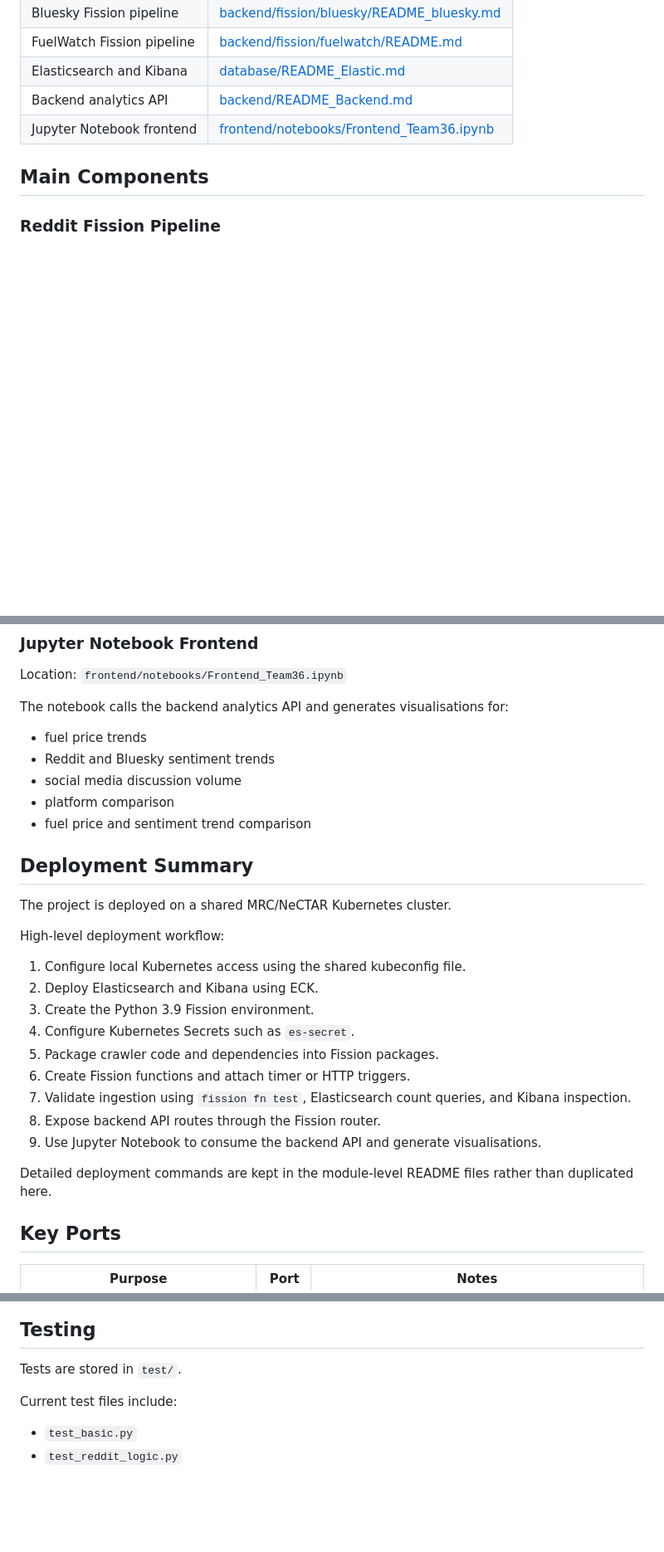
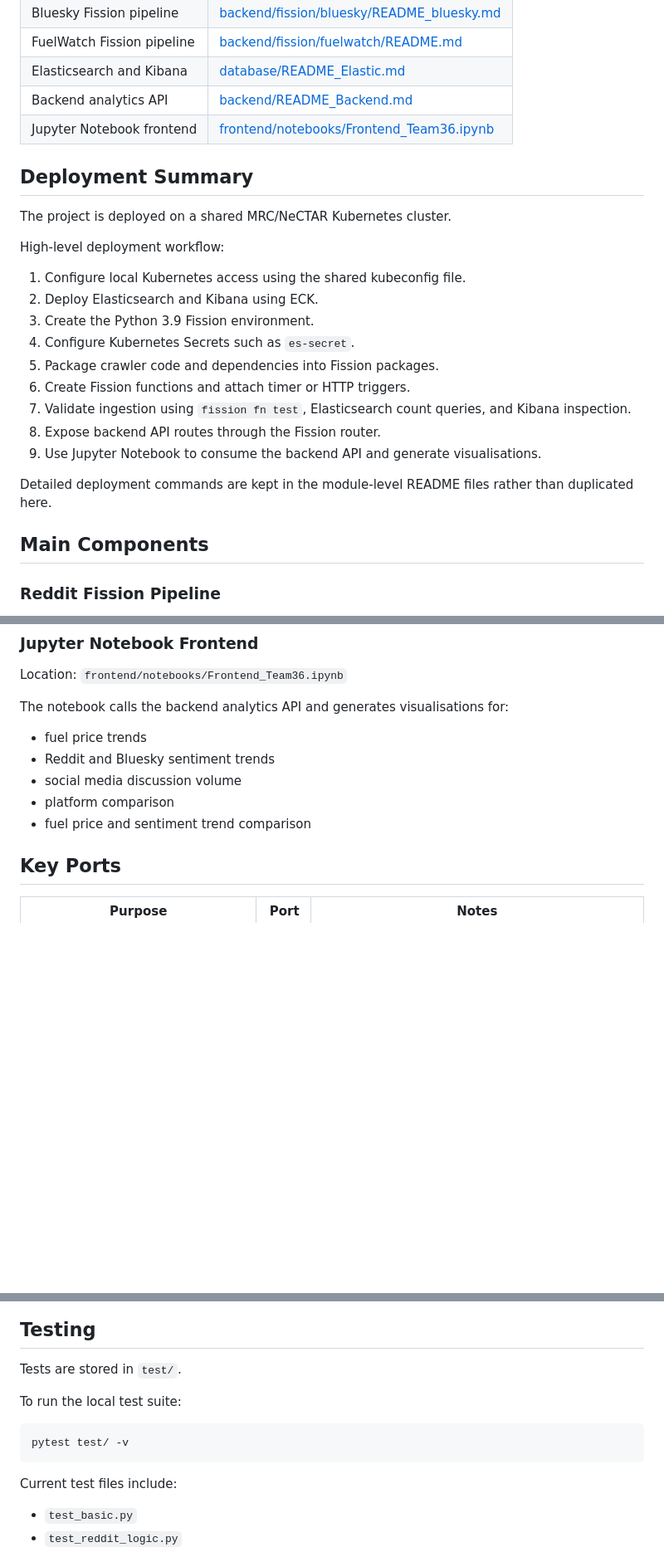
Before and after one commit to Kinsley1219/comp90024_team_36, a Markdown page: README.md, 3 parts joined by grey strips. Shown at 83% size. Rendered like a GitHub page; blank space fills up the shorter version.

````diff
--- a/README.md
+++ b/README.md
@@ -89,6 +161,26 @@ Use this root README as the project entry point. Detailed deployment and impleme
 | Elasticsearch and Kibana | [database/README_Elastic.md](database/README_Elastic.md) |
 | Backend analytics API | [backend/README_Backend.md](backend/README_Backend.md) |
 | Jupyter Notebook frontend | [frontend/notebooks/Frontend_Team36.ipynb](frontend/notebooks/Frontend_Team36.ipynb) |
+
+
+## Deployment Summary
+
+The project is deployed on a shared MRC/NeCTAR Kubernetes cluster.
+
+High-level deployment workflow:
+
+1. Configure local Kubernetes access using the shared kubeconfig file.
+2. Deploy Elasticsearch and Kibana using ECK.
+3. Create the Python 3.9 Fission environment.
+4. Configure Kubernetes Secrets such as `es-secret`.
+5. Package crawler code and dependencies into Fission packages.
+6. Create Fission functions and attach timer or HTTP triggers.
+7. Validate ingestion using `fission fn test`, Elasticsearch count queries, and Kibana inspection.
+8. Expose backend API routes through the Fission router.
+9. Use Jupyter Notebook to consume the backend API and generate visualisations.
+
+Detailed deployment commands are kept in the module-level README files rather than duplicated here.
+
 
 ## Main Components
 
@@ -221,23 +313,6 @@ The notebook calls the backend analytics API and generates visualisations for:
 - platform comparison
 - fuel price and sentiment trend comparison
 
-## Deployment Summary
-
-The project is deployed on a shared MRC/NeCTAR Kubernetes cluster.
-
-High-level deployment workflow:
-
-1. Configure local Kubernetes access using the shared kubeconfig file.
-2. Deploy Elasticsearch and Kibana using ECK.
-3. Create the Python 3.9 Fission environment.
-4. Configure Kubernetes Secrets such as `es-secret`.
-5. Package crawler code and dependencies into Fission packages.
-6. Create Fission functions and attach timer or HTTP triggers.
-7. Validate ingestion using `fission fn test`, Elasticsearch count queries, and Kibana inspection.
-8. Expose backend API routes through the Fission router.
-9. Use Jupyter Notebook to consume the backend API and generate visualisations.
-
-Detailed deployment commands are kept in the module-level README files rather than duplicated here.
 
 ## Key Ports
 
@@ -266,6 +341,12 @@ The CI/CD pipeline supports code quality checks and partial deployment automatio
 
 Tests are stored in `test/`.
 
+To run the local test suite:
+
+```bash
+pytest test/ -v
+```
+
 Current test files include:
 
 - `test_basic.py`
````
Also changed, not shown: other parts of README.md (+72 -1 lines).
